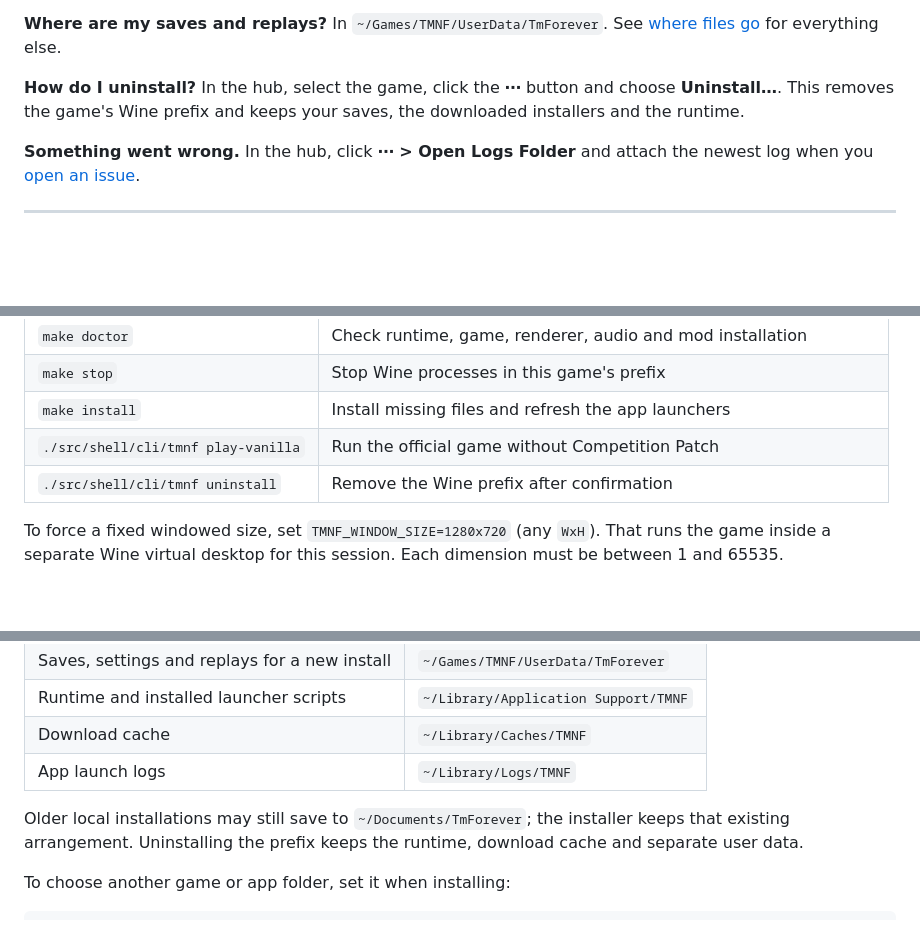
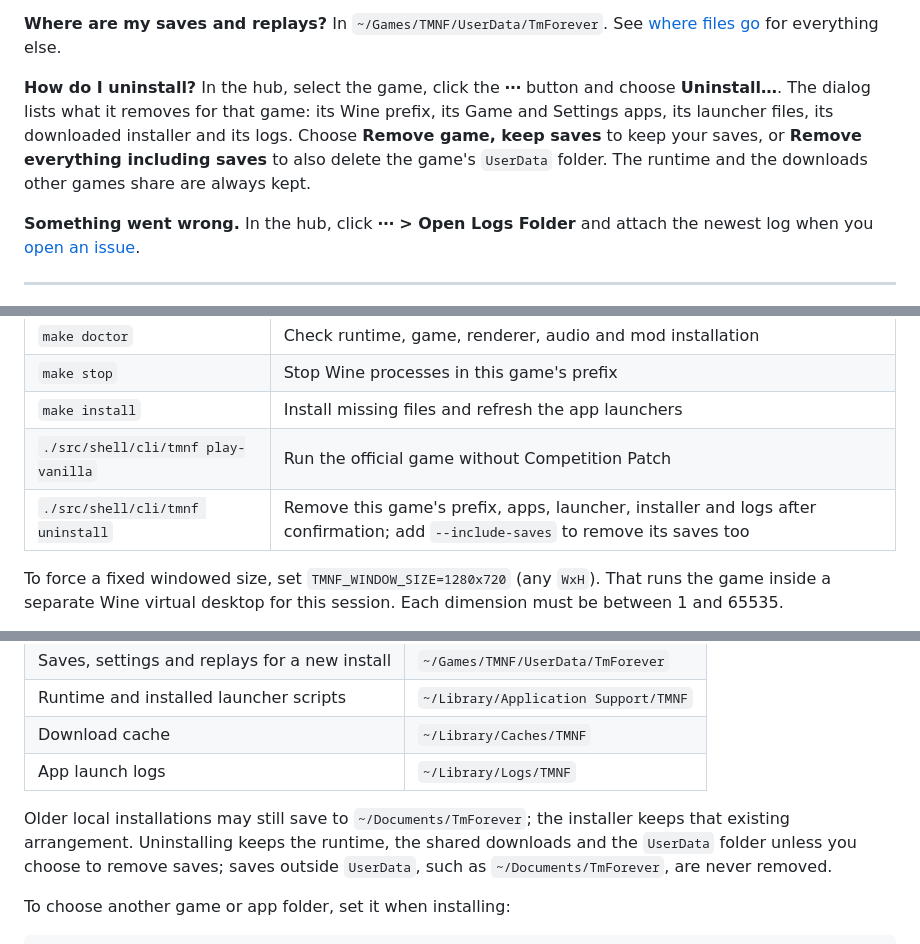
Before and after one commit to vakesz/TrackMania-MacOS, a Markdown page: README.md, 3 parts joined by grey strips. Rendered like a GitHub page; blank space fills up the shorter version.

Commit message:
Describe per-title uninstall and the saves choice in the README
The FAQ and CLI table still said uninstall removes only the prefix and
keeps the downloaded installers, which no longer holds.

Co-Authored-By: Claude Opus 5.5 <noreply@anthropic.com>

```diff
--- a/README.md
+++ b/README.md
@@ -102,8 +102,11 @@ the first time it sees a track, and later visits are smoother. See
 [where files go](#where-files-go) for everything else.
 
 **How do I uninstall?** In the hub, select the game, click the **⋯** button and
-choose **Uninstall…**. This removes the game's Wine prefix and keeps your saves,
-the downloaded installers and the runtime.
+choose **Uninstall…**. The dialog lists what it removes for that game: its Wine
+prefix, its Game and Settings apps, its launcher files, its downloaded
+installer and its logs. Choose **Remove game, keep saves** to keep your saves,
+or **Remove everything including saves** to also delete the game's `UserData`
+folder. The runtime and the downloads other games share are always kept.
 
 **Something went wrong.** In the hub, click **⋯ > Open Logs Folder** and attach
 the newest log when you
@@ -201,7 +204,7 @@ the game runs without it. See
 | `make stop` | Stop Wine processes in this game's prefix |
 | `make install` | Install missing files and refresh the app launchers |
 | `./src/shell/cli/tmnf play-vanilla` | Run the official game without Competition Patch |
-| `./src/shell/cli/tmnf uninstall` | Remove the Wine prefix after confirmation |
+| `./src/shell/cli/tmnf uninstall` | Remove this game's prefix, apps, launcher, installer and logs after confirmation; add `--include-saves` to remove its saves too |
 
 To force a fixed windowed size, set `TMNF_WINDOW_SIZE=1280x720` (any `WxH`).
 That runs the game inside a separate Wine virtual desktop for this session.
@@ -224,8 +227,9 @@ explicitly want to stop the selected prefix.
 | App launch logs | `~/Library/Logs/TMNF` |
 
 Older local installations may still save to `~/Documents/TmForever`; the
-installer keeps that existing arrangement. Uninstalling the prefix keeps the
-runtime, download cache and separate user data.
+installer keeps that existing arrangement. Uninstalling keeps the runtime, the
+shared downloads and the `UserData` folder unless you choose to remove saves;
+saves outside `UserData`, such as `~/Documents/TmForever`, are never removed.
 
 To choose another game or app folder, set it when installing:
 
```
